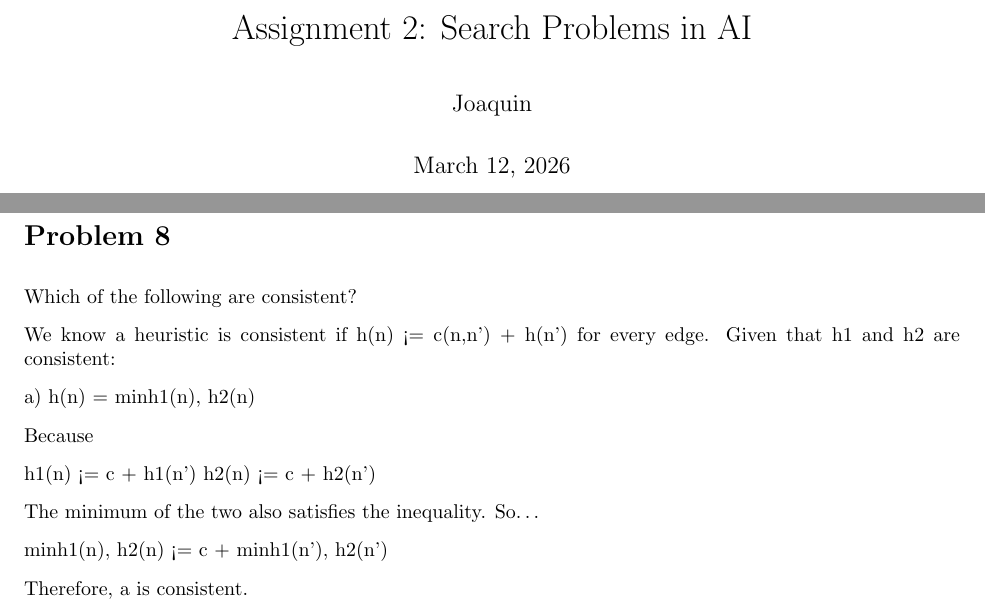
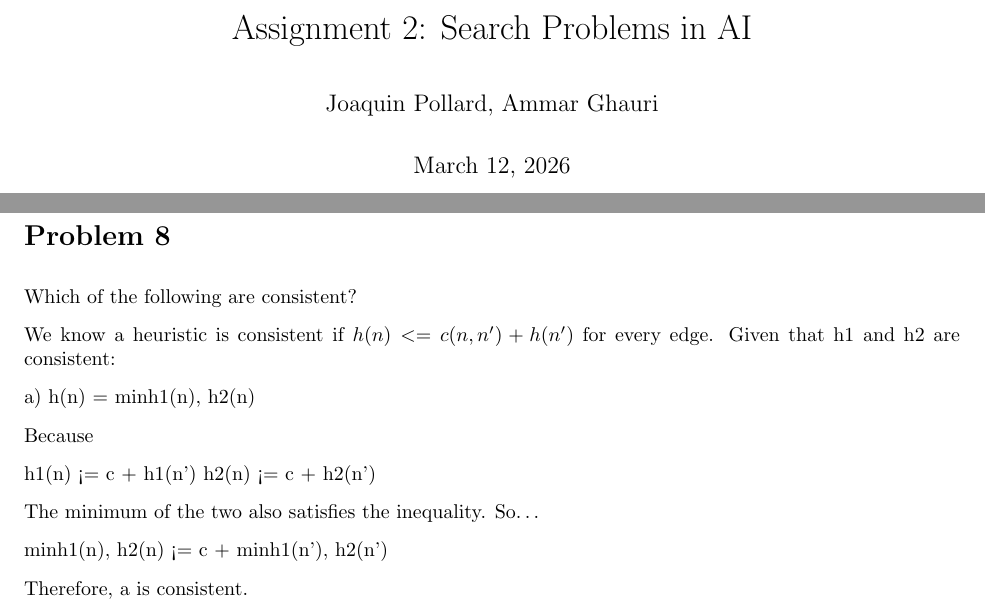
Before and after one commit to JoaquinP21/jp2102-hw2, a LaTeX problem sheet (homework2.tex): two parts of pages 1 and 7 of 9, joined at a grey line, cut so that both start at the same text. Compiled offline with pdfLaTeX.

Commit message:
added your name

```diff
--- a/homework2.tex
+++ b/homework2.tex
@@ -16,7 +16,7 @@
 \usepackage{enumitem}
 
 \title{Assignment 2: Search Problems in AI}
-\author{Joaquin}
+\author{Joaquin Pollard, Ammar Ghauri}
 \date{\today}
 
 \begin{document}
@@ -419,7 +419,7 @@ Because alpha-beta pruning is highly dependent on the order in which nodes are e
 \section*{Problem 8}
 Which of the following are consistent?
 
-We know a heuristic is consistent if h(n) <= c(n,n') + h(n') for every edge. Given that h1 and h2 are consistent:
+We know a heuristic is consistent if $h(n) <= c(n,n') + h(n')$ for every edge. Given that h1 and h2 are consistent:
 
 a) h(n) = min{h1(n), h2(n)}
 
```
Also changed, not shown: homework2.pdf, 3 other files.
